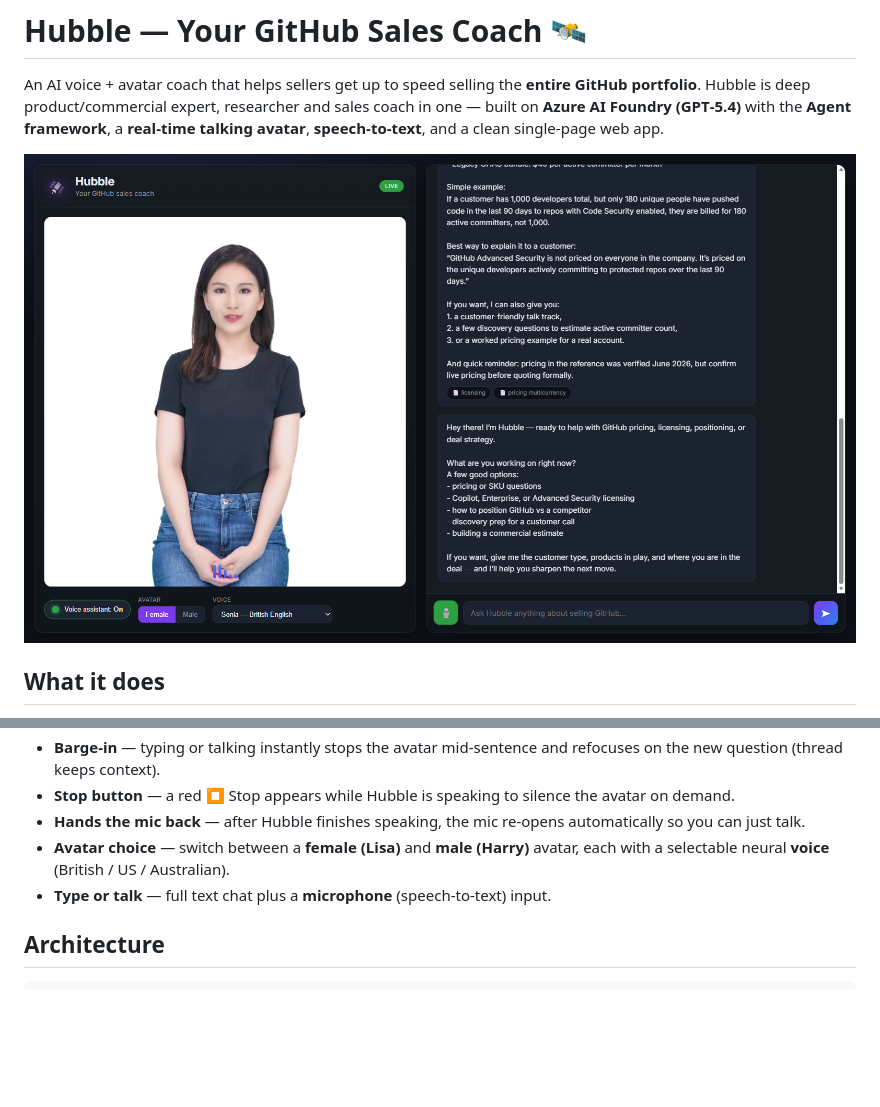
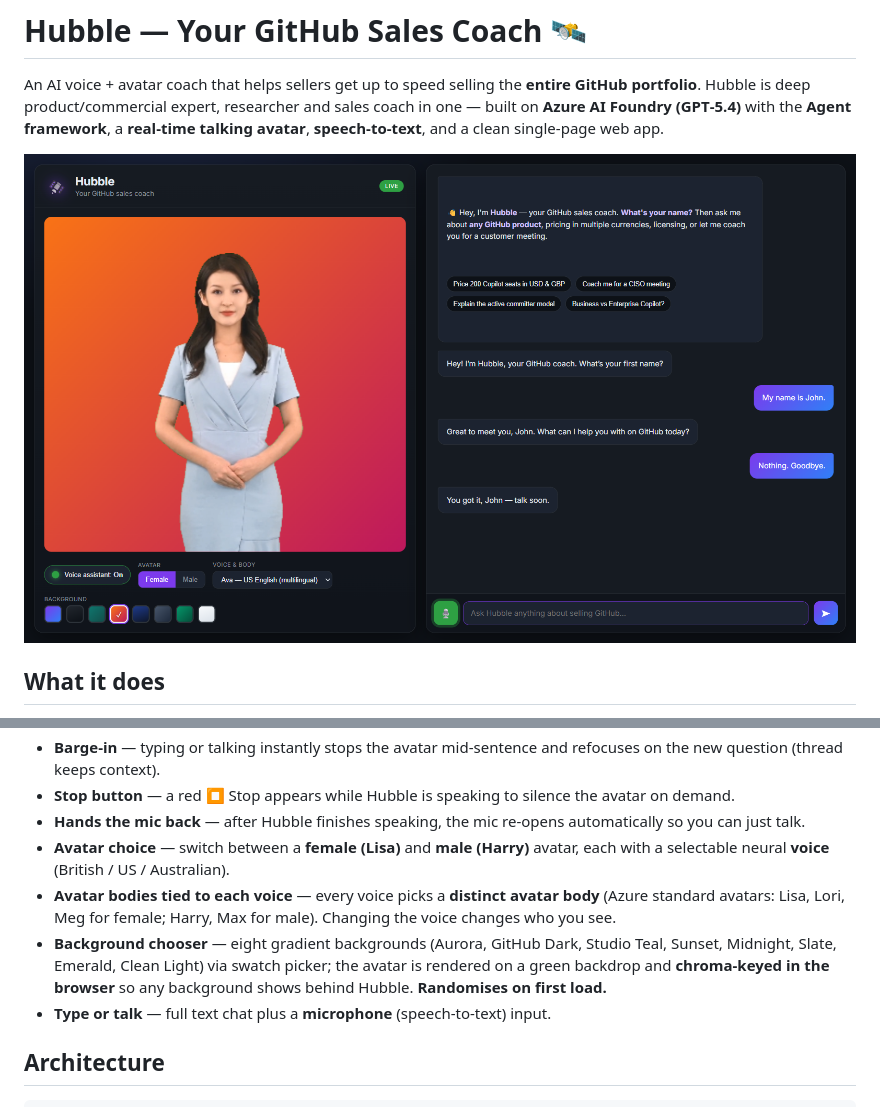
Before and after one commit to jonnychipz/ClientSphere, a Markdown page: README.md, 2 parts joined by grey strips. Rendered like a GitHub page; pictures changed too: hubble-live.png; blank space fills up the shorter version.

```diff
--- a/README.md
+++ b/README.md
@@ -15,6 +15,8 @@ An AI voice + avatar coach that helps sellers get up to speed selling the **enti
 - **Stop button** — a red ⏹ Stop appears while Hubble is speaking to silence the avatar on demand.
 - **Hands the mic back** — after Hubble finishes speaking, the mic re-opens automatically so you can just talk.
 - **Avatar choice** — switch between a **female (Lisa)** and **male (Harry)** avatar, each with a selectable neural **voice** (British / US / Australian).
+- **Avatar bodies tied to each voice** — every voice picks a **distinct avatar body** (Azure standard avatars: Lisa, Lori, Meg for female; Harry, Max for male). Changing the voice changes who you see.
+- **Background chooser** — eight gradient backgrounds (Aurora, GitHub Dark, Studio Teal, Sunset, Midnight, Slate, Emerald, Clean Light) via swatch picker; the avatar is rendered on a green backdrop and **chroma-keyed in the browser** so any background shows behind Hubble. **Randomises on first load.**
 - **Type or talk** — full text chat plus a **microphone** (speech‑to‑text) input.
 
 ## Architecture
```
Also changed, not shown: 4 other files.
